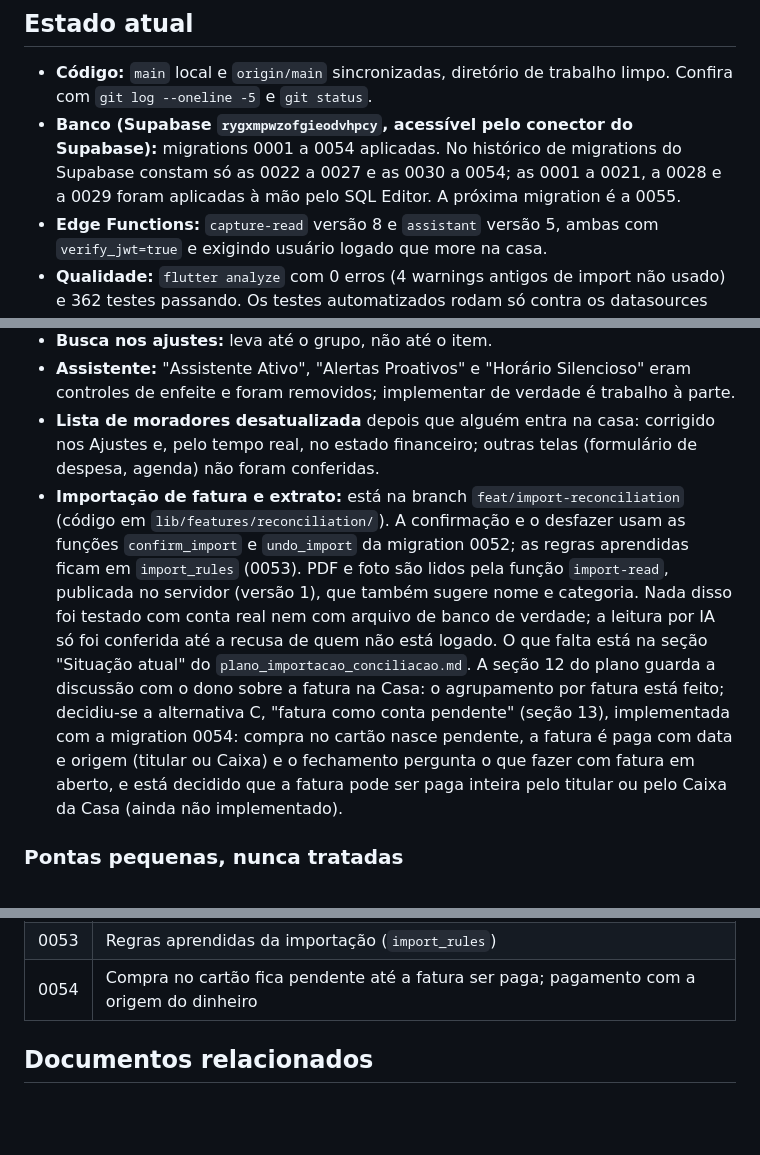
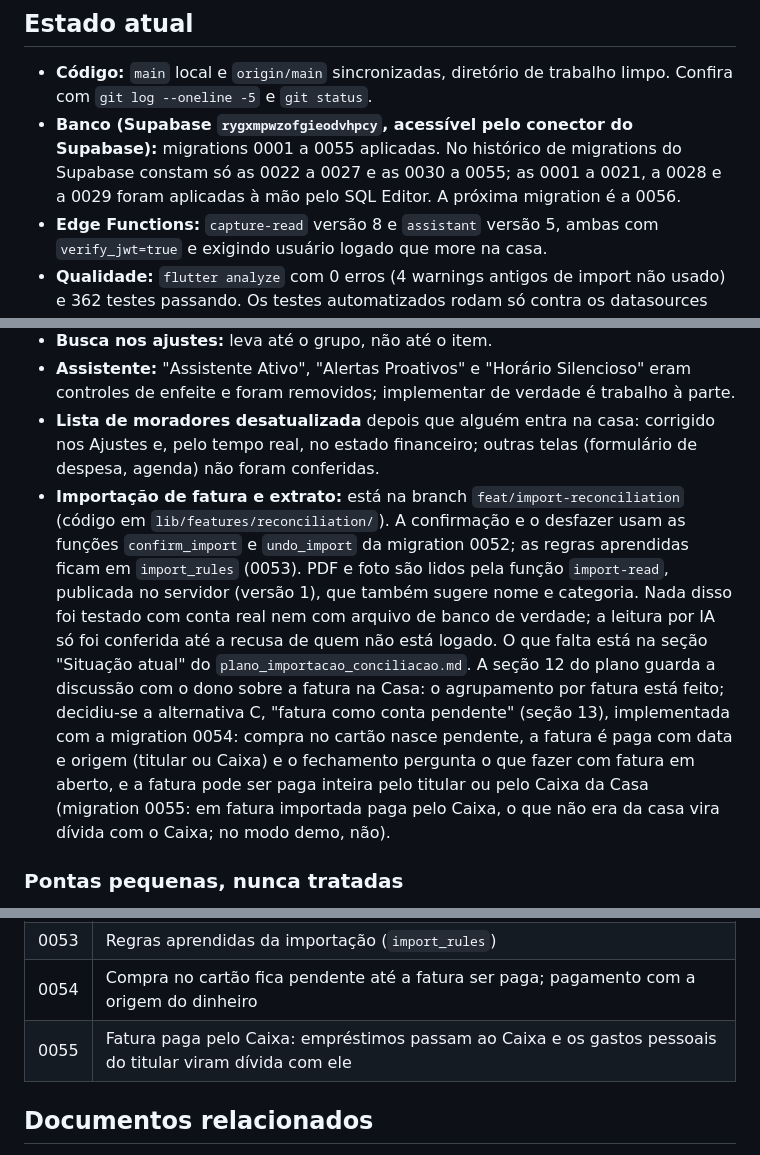
Before and after one commit to kelcalegari/OmniLar, a Markdown page: Documentacao/pendencias_proxima_sessao.md, 3 parts joined by grey strips. GitHub-like rendering; blank space fills up the shorter version.

Commit message:
docs(import): record migration 0055 and the defaults adopted for invoices paid by the house
Co-Authored-By: Claude Opus 5.5 <noreply@anthropic.com>

```diff
--- a/Documentacao/pendencias_proxima_sessao.md
+++ b/Documentacao/pendencias_proxima_sessao.md
@@ -5,7 +5,7 @@ Reescrito em 13/10/2026, no fim de uma sessão longa de correções, e atualizad
 ## Estado atual
 
 - **Código:** `main` local e `origin/main` sincronizadas, diretório de trabalho limpo. Confira com `git log --oneline -5` e `git status`.
-- **Banco (Supabase `rygxmpwzofgieodvhpcy`, acessível pelo conector do Supabase):** migrations 0001 a 0054 aplicadas. No histórico de migrations do Supabase constam só as 0022 a 0027 e as 0030 a 0054; as 0001 a 0021, a 0028 e a 0029 foram aplicadas à mão pelo SQL Editor. A próxima migration é a 0055.
+- **Banco (Supabase `rygxmpwzofgieodvhpcy`, acessível pelo conector do Supabase):** migrations 0001 a 0055 aplicadas. No histórico de migrations do Supabase constam só as 0022 a 0027 e as 0030 a 0055; as 0001 a 0021, a 0028 e a 0029 foram aplicadas à mão pelo SQL Editor. A próxima migration é a 0056.
 - **Edge Functions:** `capture-read` versão 8 e `assistant` versão 5, ambas com `verify_jwt=true` e exigindo usuário logado que more na casa.
 - **Qualidade:** `flutter analyze` com 0 erros (4 warnings antigos de import não usado) e 362 testes passando. Os testes automatizados rodam só contra os datasources mock (modo demo); nenhum roda contra o Supabase.
 - **Dados no banco:** em 13/10/2026 o dono apagou todos os dados de teste (todas as tabelas de `public` e as contas de login) e recomeçou do zero; a estrutura, as funções e o histórico de migrations não mudaram. Logo depois foi criada de novo a casa "Nossa Casa", com as contas novas de kelvynn e Cristiano; o dono já lançou algumas despesas de teste nela (entre elas a recorrente "Internet", todo dia 25). Nunca houve um fechamento de ciclo confirmado com sessão real.
@@ -123,7 +123,7 @@ Itens levantados na segunda sessão de 13/10; ele não pediu nenhum. Perguntar a
 - **Busca nos ajustes:** leva até o grupo, não até o item.
 - **Assistente:** "Assistente Ativo", "Alertas Proativos" e "Horário Silencioso" eram controles de enfeite e foram removidos; implementar de verdade é trabalho à parte.
 - **Lista de moradores desatualizada** depois que alguém entra na casa: corrigido nos Ajustes e, pelo tempo real, no estado financeiro; outras telas (formulário de despesa, agenda) não foram conferidas.
-- **Importação de fatura e extrato:** está na branch `feat/import-reconciliation` (código em `lib/features/reconciliation/`). A confirmação e o desfazer usam as funções `confirm_import` e `undo_import` da migration 0052; as regras aprendidas ficam em `import_rules` (0053). PDF e foto são lidos pela função `import-read`, publicada no servidor (versão 1), que também sugere nome e categoria. Nada disso foi testado com conta real nem com arquivo de banco de verdade; a leitura por IA só foi conferida até a recusa de quem não está logado. O que falta está na seção "Situação atual" do `plano_importacao_conciliacao.md`. A seção 12 do plano guarda a discussão com o dono sobre a fatura na Casa: o agrupamento por fatura está feito; decidiu-se a alternativa C, "fatura como conta pendente" (seção 13), implementada com a migration 0054: compra no cartão nasce pendente, a fatura é paga com data e origem (titular ou Caixa) e o fechamento pergunta o que fazer com fatura em aberto, e está decidido que a fatura pode ser paga inteira pelo titular ou pelo Caixa da Casa (ainda não implementado).
+- **Importação de fatura e extrato:** está na branch `feat/import-reconciliation` (código em `lib/features/reconciliation/`). A confirmação e o desfazer usam as funções `confirm_import` e `undo_import` da migration 0052; as regras aprendidas ficam em `import_rules` (0053). PDF e foto são lidos pela função `import-read`, publicada no servidor (versão 1), que também sugere nome e categoria. Nada disso foi testado com conta real nem com arquivo de banco de verdade; a leitura por IA só foi conferida até a recusa de quem não está logado. O que falta está na seção "Situação atual" do `plano_importacao_conciliacao.md`. A seção 12 do plano guarda a discussão com o dono sobre a fatura na Casa: o agrupamento por fatura está feito; decidiu-se a alternativa C, "fatura como conta pendente" (seção 13), implementada com a migration 0054: compra no cartão nasce pendente, a fatura é paga com data e origem (titular ou Caixa) e o fechamento pergunta o que fazer com fatura em aberto, e a fatura pode ser paga inteira pelo titular ou pelo Caixa da Casa (migration 0055: em fatura importada paga pelo Caixa, o que não era da casa vira dívida com o Caixa; no modo demo, não).
 
 ### Pontas pequenas, nunca tratadas
 - **`category_id` dos itens de compra** nunca é gravado.
@@ -233,6 +233,7 @@ Uma linha por migration, para saber onde está cada regra.
 | 0052 | Histórico da importação, confirmação atômica e desfazer |
 | 0053 | Regras aprendidas da importação (`import_rules`) |
 | 0054 | Compra no cartão fica pendente até a fatura ser paga; pagamento com a origem do dinheiro |
+| 0055 | Fatura paga pelo Caixa: empréstimos passam ao Caixa e os gastos pessoais do titular viram dívida com ele |
 
 ## Documentos relacionados
 
```
Also changed, not shown: Documentacao/plano_importacao_conciliacao.md (+7 -7 lines).
